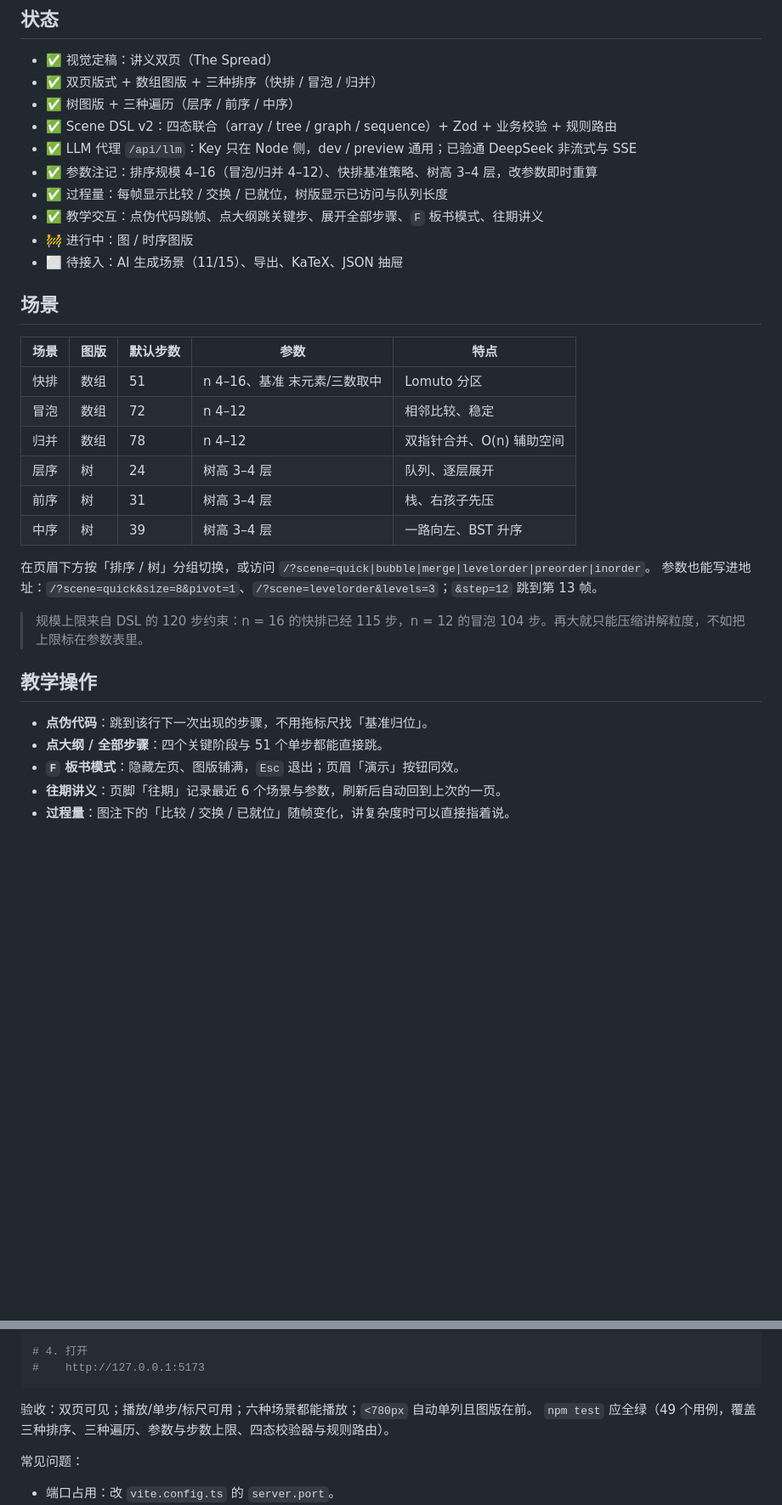
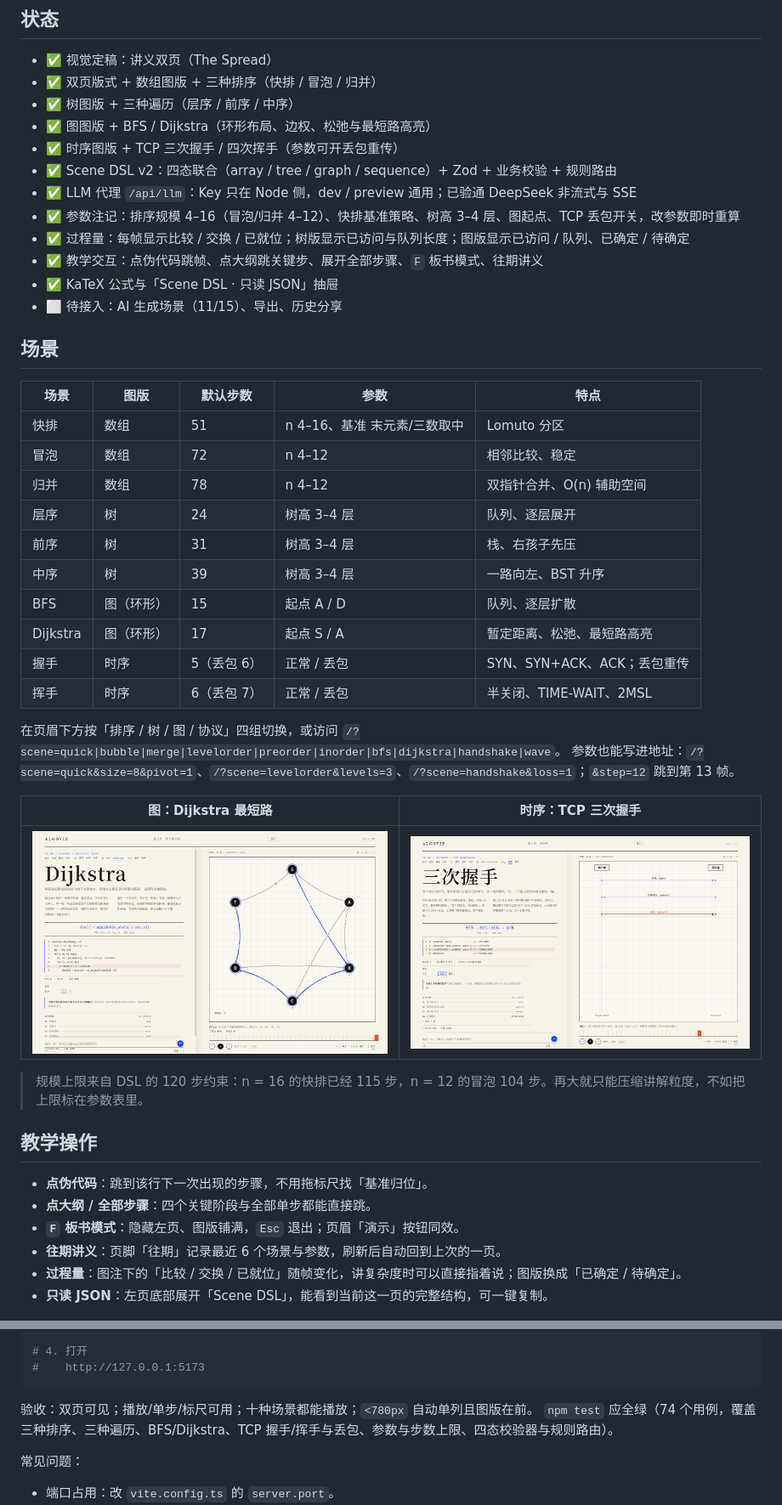
Before and after one commit to Hyas-spec/AlgoViz-Studio, a Markdown page: README.md, 2 parts joined by grey strips. Shown at 85% size. Rendered like a GitHub page; pictures changed too: mockups/v5-dijkstra.png (added), mockups/v5-handshake.png (added); blank space fills up the shorter version.

````diff
--- a/README.md
+++ b/README.md
@@ -11,13 +11,15 @@
 - ✅ 视觉定稿：讲义双页（The Spread）
 - ✅ 双页版式 + 数组图版 + 三种排序（快排 / 冒泡 / 归并）
 - ✅ 树图版 + 三种遍历（层序 / 前序 / 中序）
+- ✅ 图图版 + BFS / Dijkstra（环形布局、边权、松弛与最短路高亮）
+- ✅ 时序图版 + TCP 三次握手 / 四次挥手（参数可开丢包重传）
 - ✅ Scene DSL v2：四态联合（array / tree / graph / sequence）+ Zod + 业务校验 + 规则路由
 - ✅ LLM 代理 `/api/llm`：Key 只在 Node 侧，dev / preview 通用；已验通 DeepSeek 非流式与 SSE
-- ✅ 参数注记：排序规模 4–16（冒泡/归并 4–12）、快排基准策略、树高 3–4 层，改参数即时重算
-- ✅ 过程量：每帧显示比较 / 交换 / 已就位，树版显示已访问与队列长度
+- ✅ 参数注记：排序规模 4–16（冒泡/归并 4–12）、快排基准策略、树高 3–4 层、图起点、TCP 丢包开关，改参数即时重算
+- ✅ 过程量：每帧显示比较 / 交换 / 已就位；树版显示已访问与队列长度；图版显示已访问 / 队列、已确定 / 待确定
 - ✅ 教学交互：点伪代码跳帧、点大纲跳关键步、展开全部步骤、`F` 板书模式、往期讲义
-- 🚧 进行中：图 / 时序图版
-- ⬜ 待接入：AI 生成场景（11/15）、导出、KaTeX、JSON 抽屉
+- ✅ KaTeX 公式与「Scene DSL · 只读 JSON」抽屉
+- ⬜ 待接入：AI 生成场景（11/15）、导出、历史分享
 
 ## 场景
 
@@ -29,19 +31,28 @@
 | 层序 | 树 | 24 | 树高 3–4 层 | 队列、逐层展开 |
 | 前序 | 树 | 31 | 树高 3–4 层 | 栈、右孩子先压 |
 | 中序 | 树 | 39 | 树高 3–4 层 | 一路向左、BST 升序 |
+| BFS | 图（环形） | 15 | 起点 A / D | 队列、逐层扩散 |
+| Dijkstra | 图（环形） | 17 | 起点 S / A | 暂定距离、松弛、最短路高亮 |
+| 握手 | 时序 | 5（丢包 6） | 正常 / 丢包 | SYN、SYN+ACK、ACK；丢包重传 |
+| 挥手 | 时序 | 6（丢包 7） | 正常 / 丢包 | 半关闭、TIME-WAIT、2MSL |
 
-在页眉下方按「排序 / 树」分组切换，或访问 `/?scene=quick|bubble|merge|levelorder|preorder|inorder`。
-参数也能写进地址：`/?scene=quick&size=8&pivot=1`、`/?scene=levelorder&levels=3`；`&step=12` 跳到第 13 帧。
+在页眉下方按「排序 / 树 / 图 / 协议」四组切换，或访问 `/?scene=quick|bubble|merge|levelorder|preorder|inorder|bfs|dijkstra|handshake|wave`。
+参数也能写进地址：`/?scene=quick&size=8&pivot=1`、`/?scene=levelorder&levels=3`、`/?scene=handshake&loss=1`；`&step=12` 跳到第 13 帧。
+
+| 图：Dijkstra 最短路 | 时序：TCP 三次握手 |
+|---|---|
+| ![Dijkstra](mockups/v5-dijkstra.png) | ![TCP 三次握手](mockups/v5-handshake.png) |
 
 > 规模上限来自 DSL 的 120 步约束：n = 16 的快排已经 115 步，n = 12 的冒泡 104 步。再大就只能压缩讲解粒度，不如把上限标在参数表里。
 
 ## 教学操作
 
 - **点伪代码**：跳到该行下一次出现的步骤，不用拖标尺找「基准归位」。
-- **点大纲 / 全部步骤**：四个关键阶段与 51 个单步都能直接跳。
+- **点大纲 / 全部步骤**：四个关键阶段与全部单步都能直接跳。
 - **`F` 板书模式**：隐藏左页、图版铺满，`Esc` 退出；页眉「演示」按钮同效。
 - **往期讲义**：页脚「往期」记录最近 6 个场景与参数，刷新后自动回到上次的一页。
-- **过程量**：图注下的「比较 / 交换 / 已就位」随帧变化，讲复杂度时可以直接指着说。
+- **过程量**：图注下的「比较 / 交换 / 已就位」随帧变化，讲复杂度时可以直接指着说；图版换成「已确定 / 待确定」。
+- **只读 JSON**：左页底部展开「Scene DSL」，能看到当前这一页的完整结构，可一键复制。
 
 ![参数与板书模式](mockups/v4-quick.png)
 
@@ -76,8 +87,8 @@ npm run dev
 #    http://127.0.0.1:5173
 ```
 
-验收：双页可见；播放/单步/标尺可用；六种场景都能播放；`<780px` 自动单列且图版在前。
-`npm test` 应全绿（49 个用例，覆盖三种排序、三种遍历、参数与步数上限、四态校验器与规则路由）。
+验收：双页可见；播放/单步/标尺可用；十种场景都能播放；`<780px` 自动单列且图版在前。
+`npm test` 应全绿（74 个用例，覆盖三种排序、三种遍历、BFS/Dijkstra、TCP 握手/挥手与丢包、参数与步数上限、四态校验器与规则路由）。
 
 常见问题：
 
````
Also changed, not shown: other parts of README.md (+5 -4 lines), docs/00-操作流程.md (+9 -8 lines), docs/01-项目设计书.md (+41 -27 lines), mockups/v5-bfs.png (added), mockups/v5-json.png (added).
